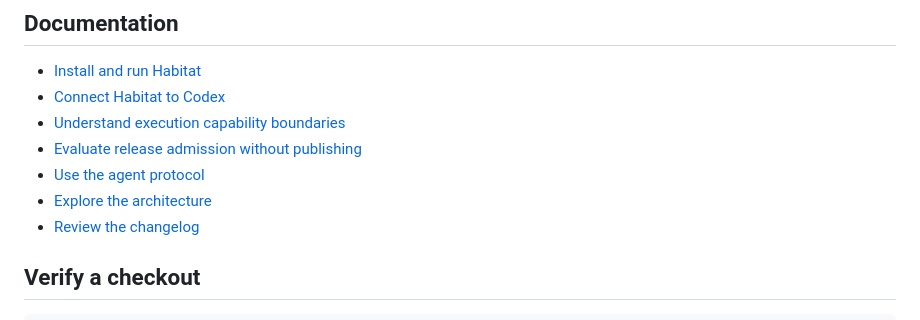
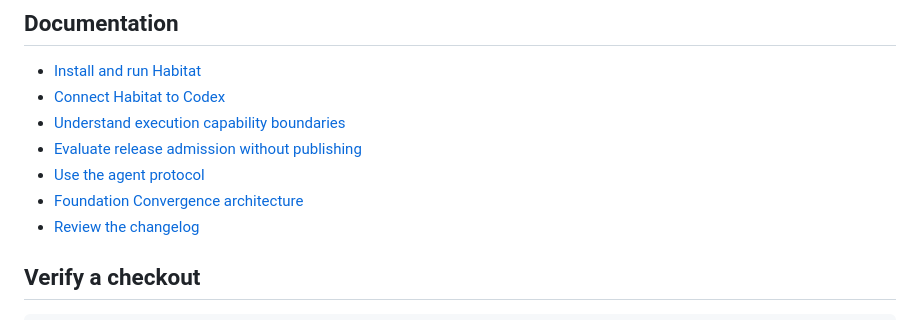
Before and after one commit to Nolane-x/Nolane-habitat, a Markdown page: README.md, the part around the change. Drawn GitHub-style.

Commit message:
docs: repair current architecture link

```diff
--- a/README.md
+++ b/README.md
@@ -101,7 +101,7 @@ This loop makes context, changes, evidence, and handoffs durable across longer-r
 - [Understand execution capability boundaries](docs/security/CAPABILITY-MATRIX.md)
 - [Evaluate release admission without publishing](docs/runbooks/RELEASE-ADMISSION.md)
 - [Use the agent protocol](docs/AGENT-PROTOCOL.md)
-- [Explore the architecture](docs/architecture/ALPHA17-ARCHITECTURE.md)
+- [Foundation Convergence architecture](docs/design/FOUNDATION-CONVERGENCE.md)
 - [Review the changelog](CHANGELOG.md)
 
 ## Verify a checkout
```
